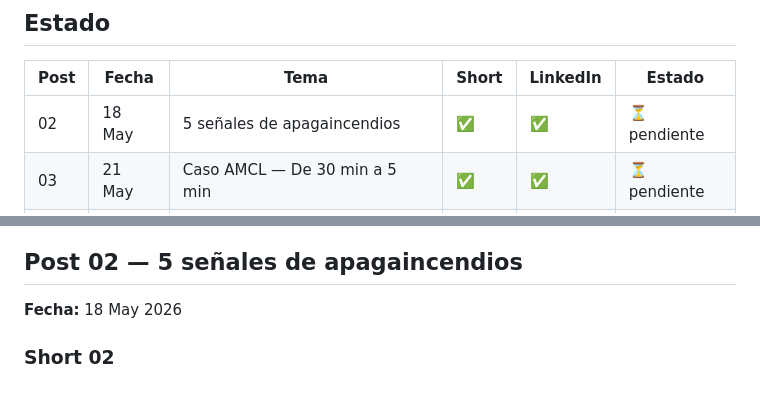
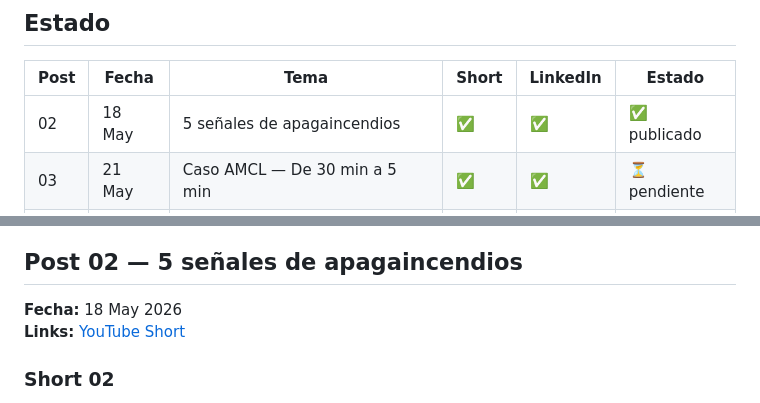
Before and after one commit to ggompertz/3gi-web, a Markdown page: docs/contenido/carruseles2.md, 2 parts joined by grey strips. Rendered like a GitHub page.

Commit message:
content: Post 02 publicado — YouTube Short 18 May
Co-Authored-By: Claude Sonnet 4.6 <noreply@anthropic.com>

```diff
--- a/docs/contenido/carruseles2.md
+++ b/docs/contenido/carruseles2.md
@@ -9,7 +9,7 @@ Formato: Short/Reel (30s) + texto LinkedIn/Facebook
 
 | Post | Fecha | Tema | Short | LinkedIn | Estado |
 |---|---|---|---|---|---|
-| 02 | 18 May | 5 señales de apagaincendios | ✅ | ✅ | ⏳ pendiente |
+| 02 | 18 May | 5 señales de apagaincendios | ✅ | ✅ | ✅ publicado |
 | 03 | 21 May | Caso AMCL — De 30 min a 5 min | ✅ | ✅ | ⏳ pendiente |
 | 04 | 24 May | El costo invisible | ✅ | ✅ | ⏳ pendiente |
 | 05 | 27 May | Caso COVES — De reactivo a proactivo | ✅ | ✅ | ⏳ pendiente |
@@ -26,6 +26,7 @@ Formato: Short/Reel (30s) + texto LinkedIn/Facebook
 ## Post 02 — 5 señales de apagaincendios
 
 **Fecha:** 18 May 2026
+**Links:** [YouTube Short](https://youtube.com/shorts/vjYfnF5C5LA)
 
 ### Short 02
 
```
Also changed, not shown: docs/contenido/carruseles.md (+1 -1 lines).
